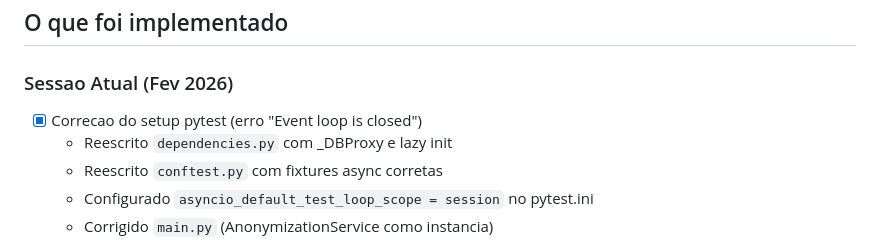
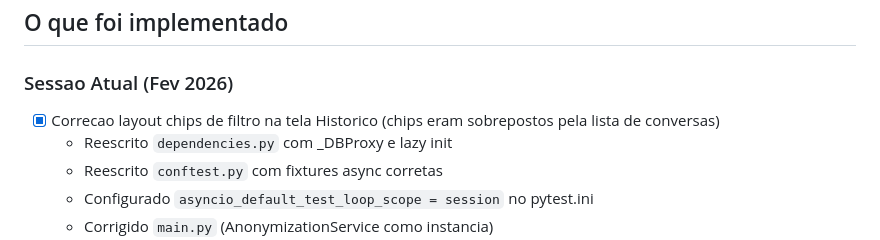
Before and after one commit to bernardofaria84/medmentor, a Markdown page: memory/PRD.md, the part around the change. Rendered like a GitHub page.

Commit message:
auto-commit for 897bf240-c261-4434-87fd-57c0316a835a

```diff
--- a/memory/PRD.md
+++ b/memory/PRD.md
@@ -47,7 +47,7 @@ frontend/
 ## O que foi implementado
 
 ### Sessao Atual (Fev 2026)
-- [x] Correcao do setup pytest (erro "Event loop is closed")
+- [x] Correcao layout chips de filtro na tela Historico (chips eram sobrepostos pela lista de conversas)
   - Reescrito `dependencies.py` com _DBProxy e lazy init
   - Reescrito `conftest.py` com fixtures async corretas
   - Configurado `asyncio_default_test_loop_scope = session` no pytest.ini
```
